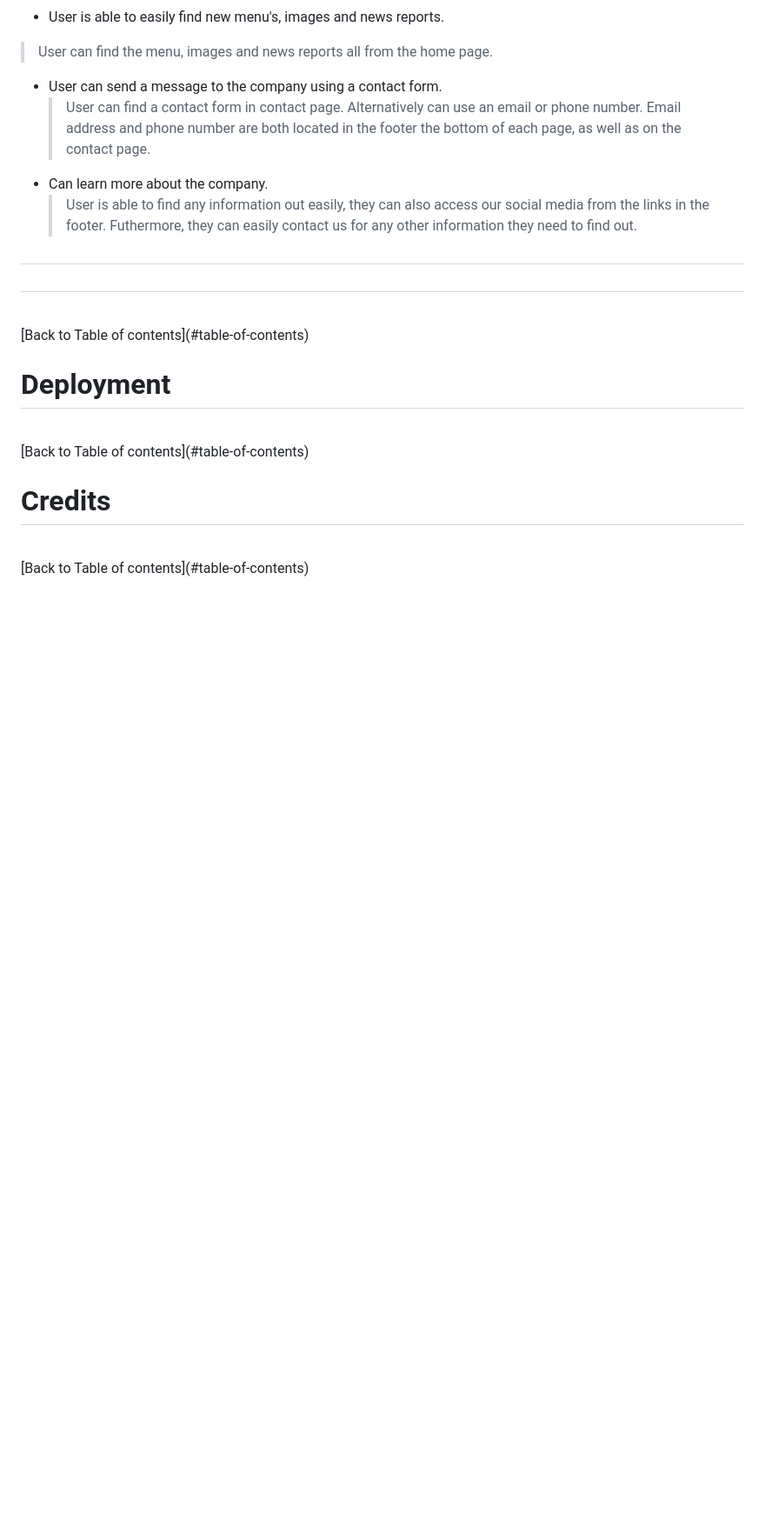
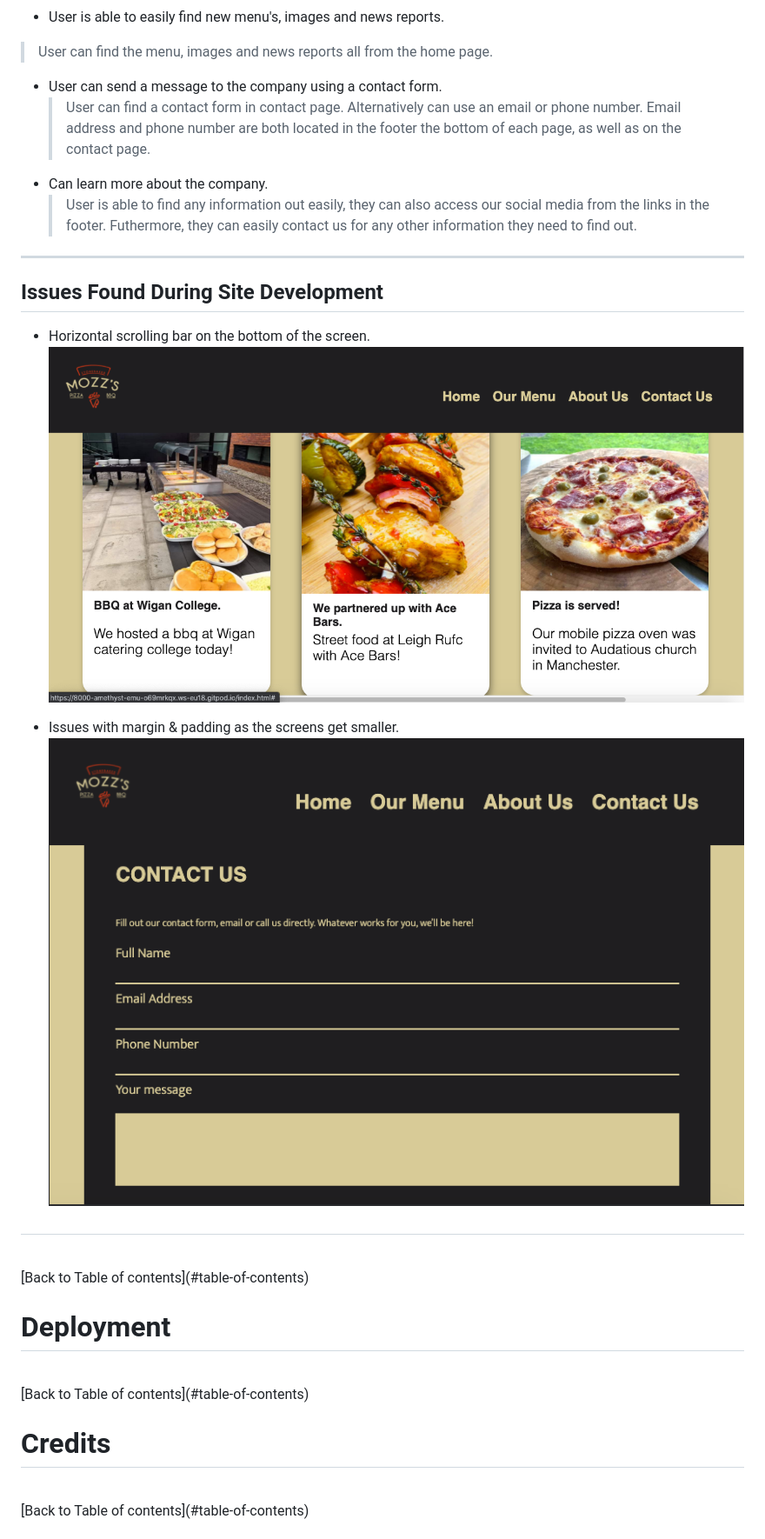
Before and after one commit to Jonnywdev/Portfolio-Project-1, a Markdown page: README.md, the part around the change. Shown: that part at 87% size. Drawn GitHub-style; pictures changed too: assets/md-images/hor-scroll.png (added), assets/md-images/no-gap.png (added); blank space fills up the shorter version.

Commit message:
Add images and first titles to issues found section

```diff
--- a/README.md
+++ b/README.md
@@ -191,8 +191,14 @@ reports.
     > User can find a contact form in contact page. Alternatively can use an email or phone number. Email address and phone number are both located in the footer the bottom of each page, as well as on the contact page.
 - Can learn more about the company.
     > User is able to find any information out easily, they can also access our social media from the links in the footer. Futhermore, they can easily contact us for any other information they need to find out.
-##
 
+___
+## Issues Found During Site Development
+- Horizontal scrolling bar on the bottom of the screen.
+![Screenshot of page having issue with horizontal scroll](assets/md-images/hor-scroll.png)
+
+- Issues with margin & padding as the screens get smaller.
+![No gap between the header and the contact form](assets/md-images/no-gap.png)
 ##
 
 <br>
```
